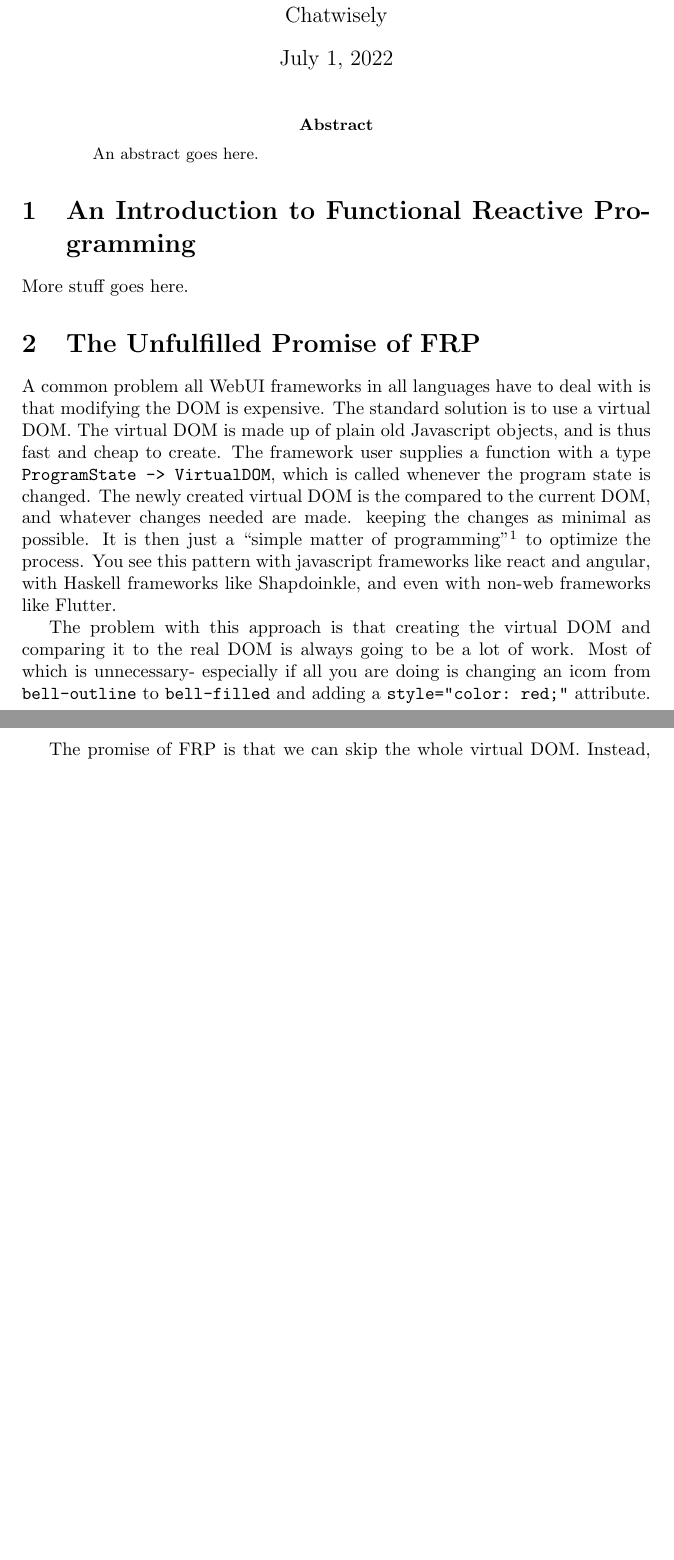
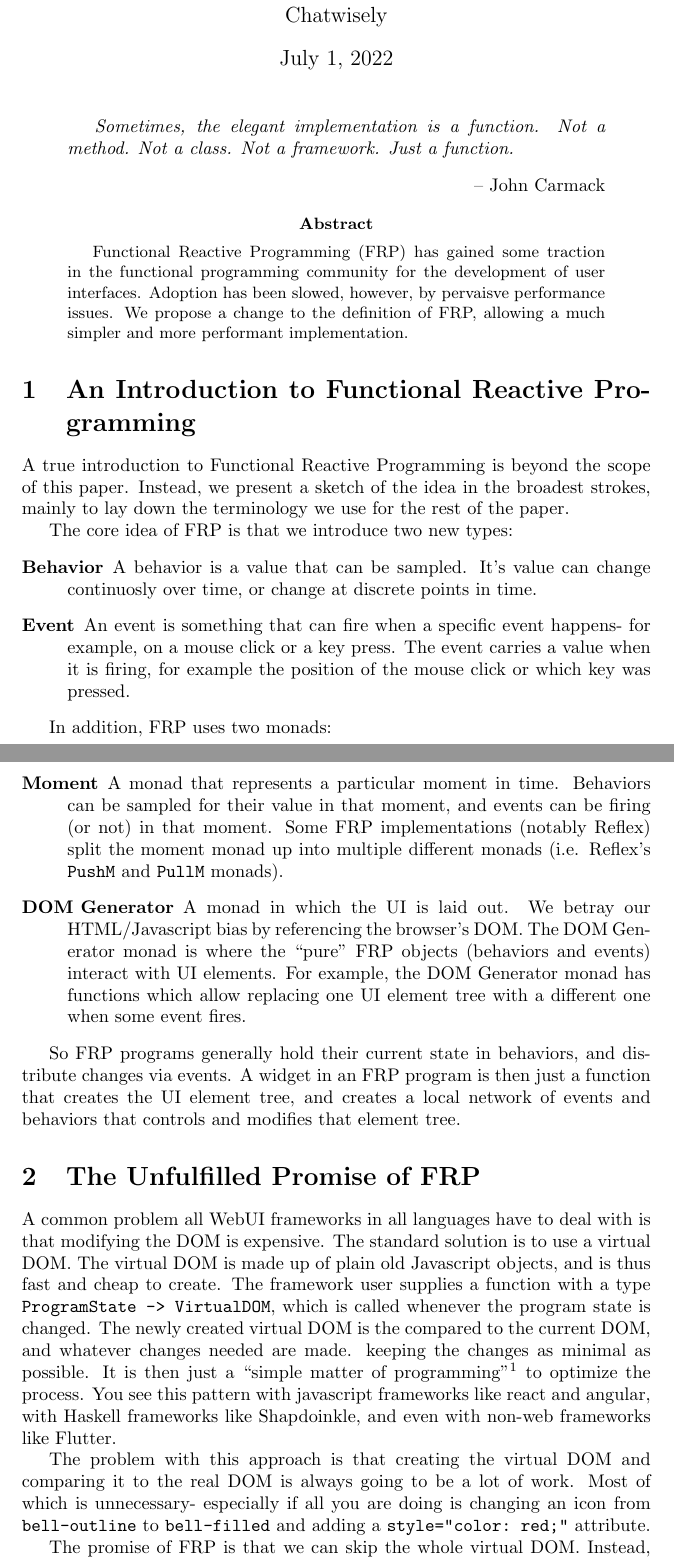
Before and after one commit to bhurt/rfp, a LaTeX paper (paper/rfp.tex): two parts of pages 1 and 2 of 6 before the commit and two parts of pages 1 and 2 of 7 after it, joined at a grey line, cut so that both start at the same text, the shorter picture padded with empty space. Compiled offline with pdfLaTeX.

Commit message:
More paper written.

```diff
--- a/paper/rfp.tex
+++ b/paper/rfp.tex
@@ -9,13 +9,58 @@ Chatwisely}
 
 \maketitle
 
+\begin{quotation}
+\textit{Sometimes, the elegant implementation is a function. Not a method. Not a class. Not a framework. Just a function.}
+\begin{flushright}
+-- John Carmack
+\end{flushright}
+\end{quotation}
+
+
 \begin{abstract}
-An abstract goes here.
+Functional Reactive Programming (FRP) has gained some traction in the
+functional programming community for the development of user interfaces.
+Adoption has been slowed, however, by pervaisve performance issues.  We
+propose a change to the definition of FRP, allowing a much simpler and
+more performant implementation.
 \end{abstract}
 
 \section{An Introduction to Functional Reactive Programming}
 
-More stuff goes here.
+A true introduction to Functional Reactive Programming is beyond the
+scope of this paper.  Instead, we present a sketch of the idea in the
+broadest strokes, mainly to lay down the terminology we use for the rest
+of the paper.
+
+The core idea of FRP is that we introduce two new types:
+\begin{description}
+\item[Behavior] A behavior is a value that can be sampled.  It's value
+can change continuosly over time, or change at discrete points in time.
+\item[Event] An event is something that can fire when a specific event
+happens- for example, on a mouse click or a key press.  The event
+carries a value when it is firing, for example the position of the mouse
+click or which key was pressed.
+\end{description}
+
+In addition, FRP uses two monads:
+\begin{description}
+\item[Moment] A monad that represents a particular moment in time.
+Behaviors can be sampled for their value in that moment, and events can
+be firing (or not) in that moment.  Some FRP implementations (notably
+Reflex) split the moment monad up into multiple different monads (i.e.
+Reflex's \verb|PushM| and \verb|PullM| monads).
+\item[DOM Generator] A monad in which the UI is laid out.  We betray our
+HTML/Javascript bias by referencing the browser's DOM.  The DOM
+Generator monad is where the ``pure'' FRP objects (behaviors and events)
+interact with UI elements.  For example, the DOM Generator monad has
+functions which allow replacing one UI element tree with a different
+one when some event fires.
+\end{description}
+
+So FRP programs generally hold their current state in behaviors, and
+distribute changes via events.  A widget in an FRP program is then just
+a function that creates the UI element tree, and creates a local network
+of events and behaviors that controls and modifies that element tree.
 
 \section{The Unfulfilled Promise of FRP}
 
@@ -36,7 +81,7 @@ non-web frameworks like Flutter.
 The problem with this approach is that creating the virtual DOM and
 comparing it to the real DOM is always going to be a lot of work.  Most
 of which is unnecessary- especially if all you are doing is changing
-an icom from \verb|bell-outline| to \verb|bell-filled| and adding a
+an icon from \verb|bell-outline| to \verb|bell-filled| and adding a
 \verb|style="color: red;"| attribute.
 
 The promise of FRP is that we can skip the whole virtual DOM.  Instead,
```
Also changed, not shown: paper/rfp.tex (16 more changed lines).
